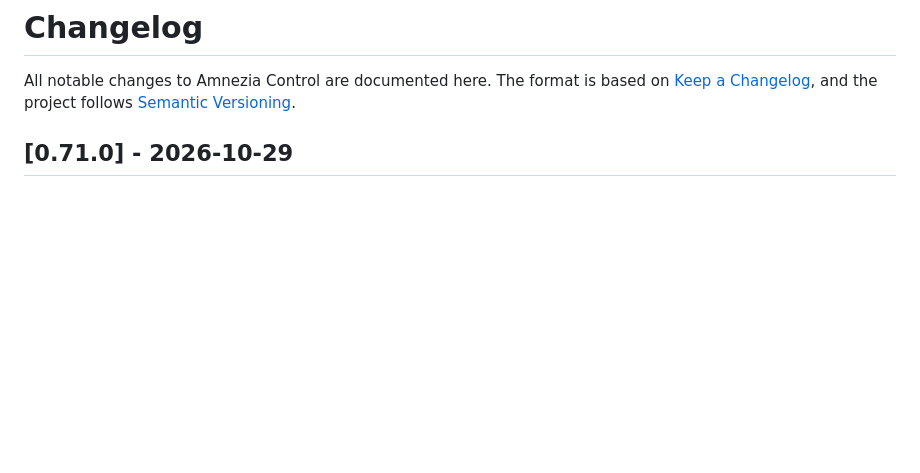
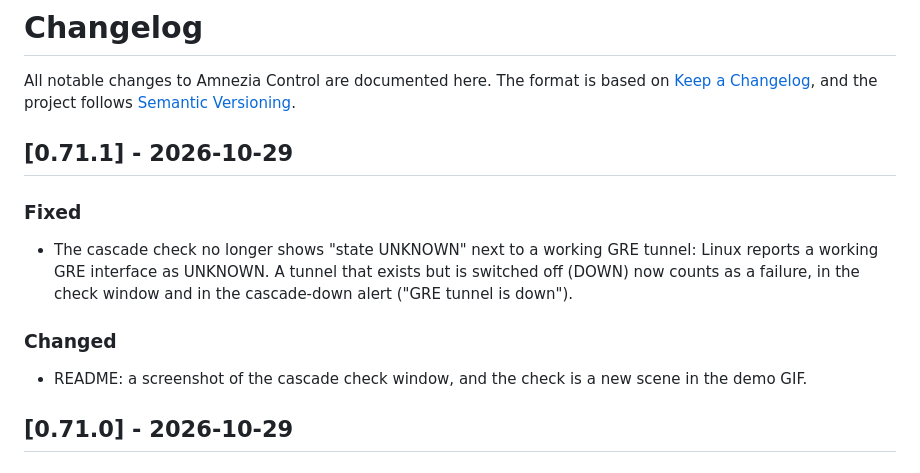
Before and after one commit to mihsergeev/amnezia-control, a Markdown page: CHANGELOG.md, the part around the change. Rendered like a GitHub page; blank space fills up the shorter version.

```diff
--- a/CHANGELOG.md
+++ b/CHANGELOG.md
@@ -3,6 +3,18 @@
 All notable changes to Amnezia Control are documented here. The format is based on
 [Keep a Changelog](https://keepachangelog.com/), and the project follows
 [Semantic Versioning](https://semver.org/).
+
+## [0.71.1] - 2026-10-29
+
+### Fixed
+- The cascade check no longer shows "state UNKNOWN" next to a working GRE
+  tunnel: Linux reports a working GRE interface as UNKNOWN. A tunnel that
+  exists but is switched off (DOWN) now counts as a failure, in the check
+  window and in the cascade-down alert ("GRE tunnel is down").
+
+### Changed
+- README: a screenshot of the cascade check window, and the check is a new
+  scene in the demo GIF.
 
 ## [0.71.0] - 2026-10-29
 
```
Also changed, not shown: README.md (+4 -0 lines), README.ru.md (+4 -0 lines), docs/screenshots/cascade-check.png (added), docs/screenshots/ru/cascade-check.png (added), 8 other files.
